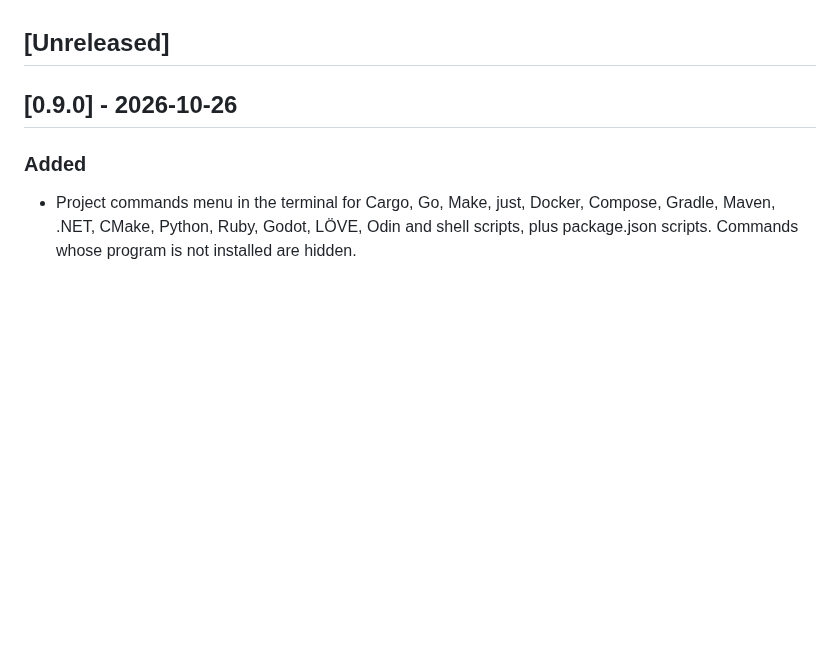
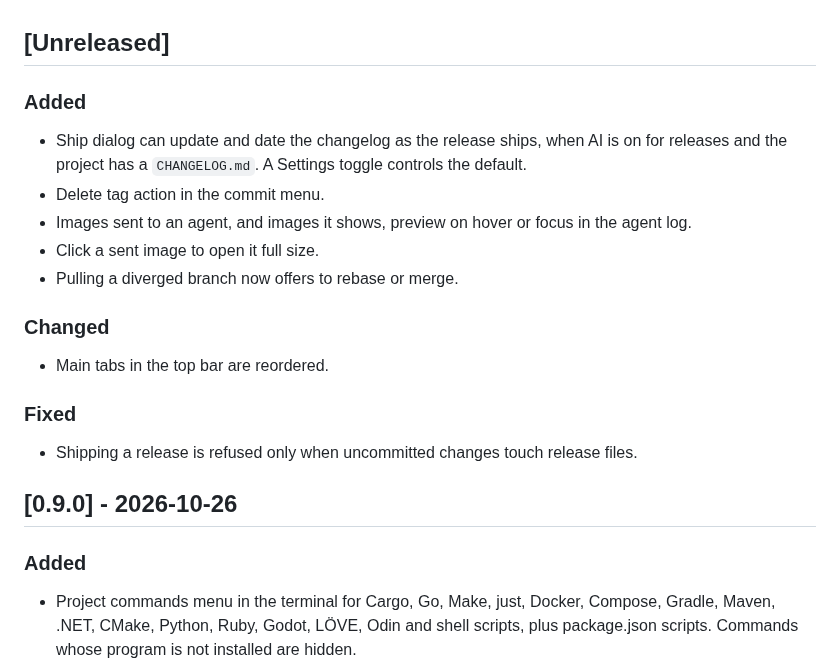
Before and after one commit to t1gu1/Gitnetix, a Markdown page: CHANGELOG.md, the part around the change. GitHub-like rendering; blank space fills up the shorter version.

Commit message:
docs(changelog): add changes from release/0.9.1

```diff
--- a/CHANGELOG.md
+++ b/CHANGELOG.md
@@ -10,6 +10,19 @@ copies the version's section (or `Unreleased`, for a tag pushed by hand) into th
 release notes and the in-app update prompt.
 
 ## [Unreleased]
+
+### Added
+- Ship dialog can update and date the changelog as the release ships, when AI is on for releases and the project has a `CHANGELOG.md`. A Settings toggle controls the default.
+- Delete tag action in the commit menu.
+- Images sent to an agent, and images it shows, preview on hover or focus in the agent log.
+- Click a sent image to open it full size.
+- Pulling a diverged branch now offers to rebase or merge.
+
+### Changed
+- Main tabs in the top bar are reordered.
+
+### Fixed
+- Shipping a release is refused only when uncommitted changes touch release files.
 
 ## [0.9.0] - 2026-10-26
 
```
